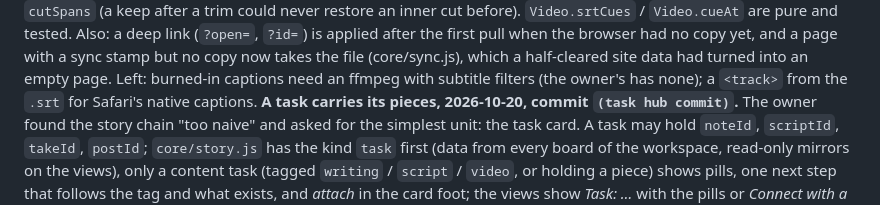
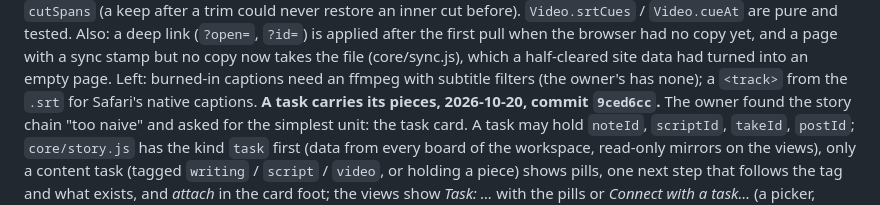
Before and after one commit to anshulixyz/solo-ops, a Markdown page: NEXT.md, the part around the change. GitHub-like rendering.

Commit message:
NEXT: the task hub carries its commit hash
Co-Authored-By: Claude Fable 5.1 <noreply@anthropic.com>

```diff
--- a/NEXT.md
+++ b/NEXT.md
@@ -257,7 +257,7 @@ copy yet, and a page with a sync stamp but no copy now takes the file
 page. Left:
 burned-in captions need an ffmpeg with subtitle filters (the owner's has
 none); a `<track>` from the `.srt` for Safari's native captions.
-**A task carries its pieces, 2026-10-20, commit `(task hub commit)`.** The
+**A task carries its pieces, 2026-10-20, commit `9ced6cc`.** The
 owner found the story chain "too naive" and asked for the simplest unit:
 the task card. A task may hold `noteId`, `scriptId`, `takeId`, `postId`;
 `core/story.js` has the kind `task` first (data from every board of the
```
